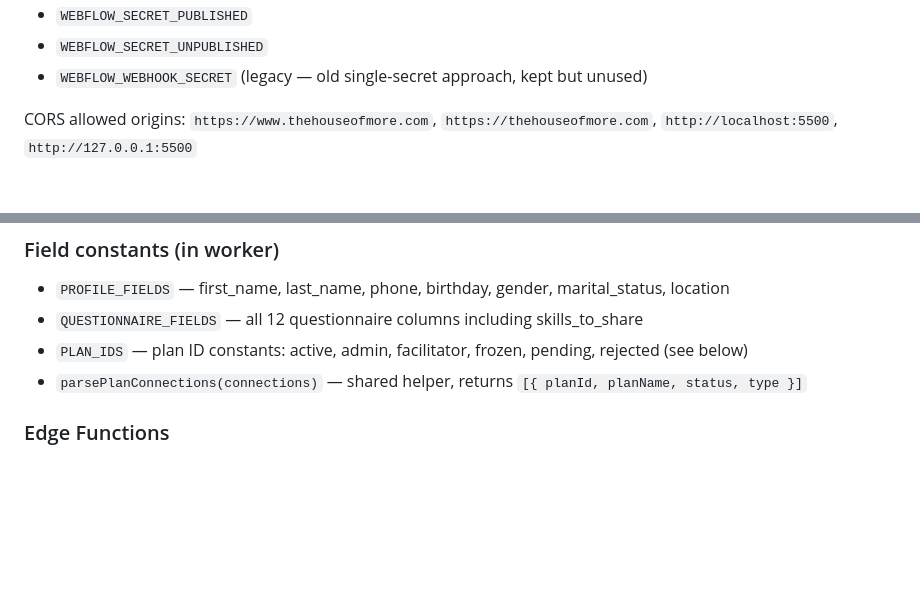
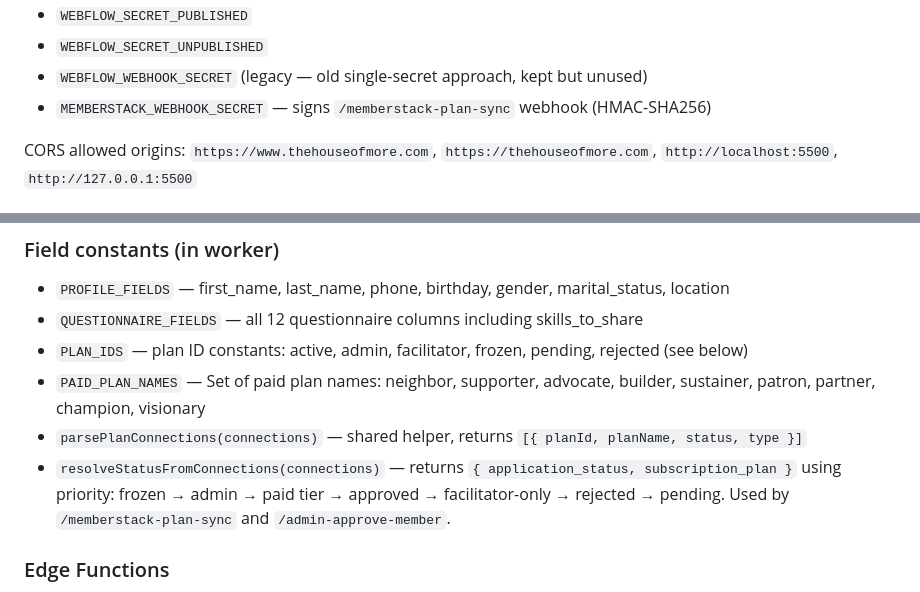
Before and after one commit to nico8a54/house-of-more-scripts, a Markdown page: CONTEXT.md, 2 parts joined by grey strips. Rendered like a GitHub page; blank space fills up the shorter version.

```diff
--- a/CONTEXT.md
+++ b/CONTEXT.md
@@ -40,6 +40,7 @@ Secrets set in Worker:
 - `WEBFLOW_SECRET_PUBLISHED`
 - `WEBFLOW_SECRET_UNPUBLISHED`
 - `WEBFLOW_WEBHOOK_SECRET` (legacy — old single-secret approach, kept but unused)
+- `MEMBERSTACK_WEBHOOK_SECRET` — signs `/memberstack-plan-sync` webhook (HMAC-SHA256)
 
 CORS allowed origins: `https://www.thehouseofmore.com`, `https://thehouseofmore.com`, `http://localhost:5500`, `http://127.0.0.1:5500`
 
@@ -79,7 +82,9 @@ URL: `https://wioktwzioxzgmntgxsme.supabase.co`
 - `PROFILE_FIELDS` — first_name, last_name, phone, birthday, gender, marital_status, location
 - `QUESTIONNAIRE_FIELDS` — all 12 questionnaire columns including skills_to_share
 - `PLAN_IDS` — plan ID constants: active, admin, facilitator, frozen, pending, rejected (see below)
+- `PAID_PLAN_NAMES` — Set of paid plan names: neighbor, supporter, advocate, builder, sustainer, patron, partner, champion, visionary
 - `parsePlanConnections(connections)` — shared helper, returns `[{ planId, planName, status, type }]`
+- `resolveStatusFromConnections(connections)` — returns `{ application_status, subscription_plan }` using priority: frozen → admin → paid tier → approved → facilitator-only → rejected → pending. Used by `/memberstack-plan-sync` and `/admin-approve-member`.
 
 ### Edge Functions
 - `webflow-event-sync` — `https://wioktwzioxzgmntgxsme.supabase.co/functions/v1/webflow-event-sync`
```
Also changed, not shown: other parts of CONTEXT.md (+9 -1 lines).
